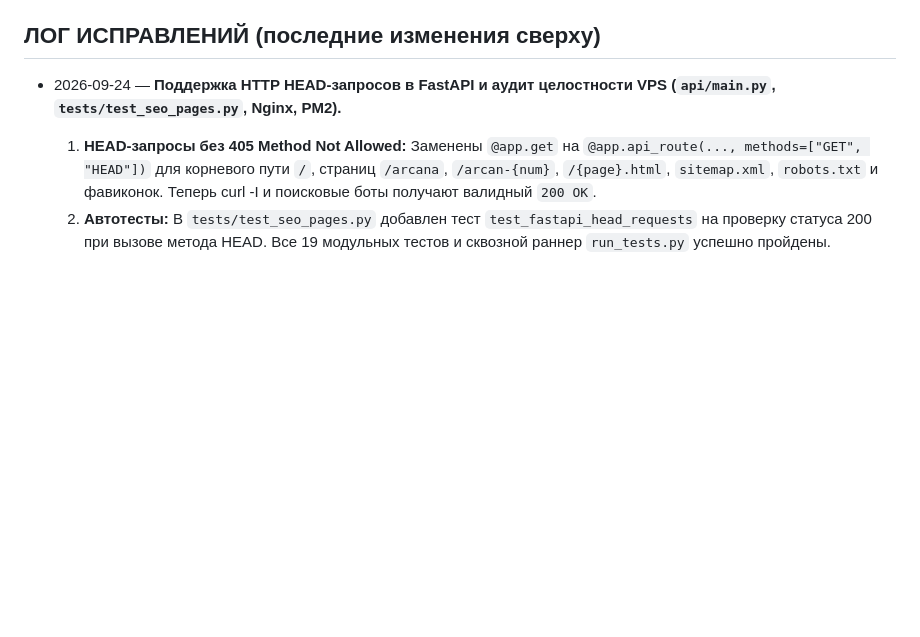
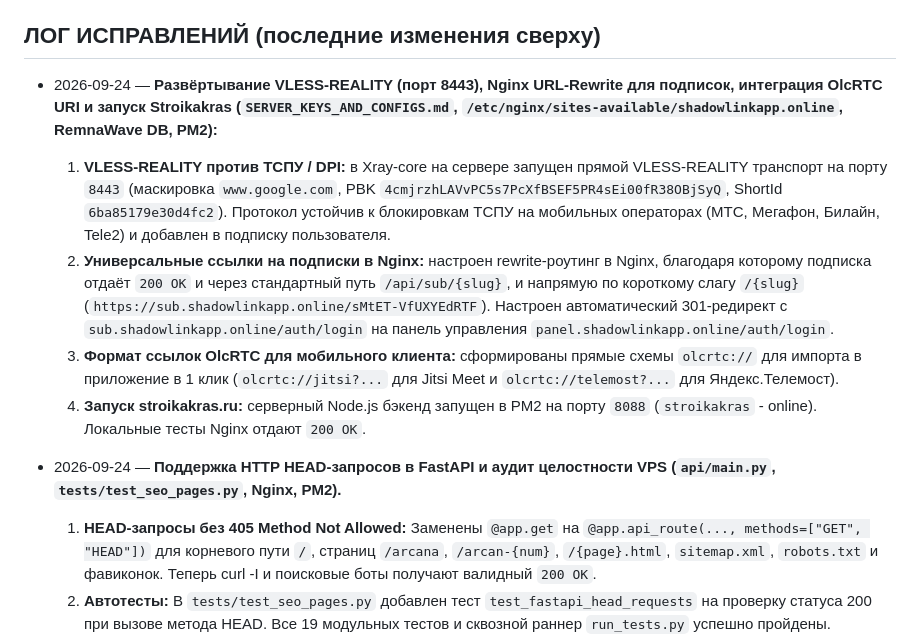
Before and after one commit to Mohito-s/taro-navigator, a Markdown page: PROJECT_STATE.md, the part around the change. GitHub-like rendering; blank space fills up the shorter version.

Commit message:
docs: update project state with VLESS-REALITY, OlcRTC URIs, and Stroikakras audit

```diff
--- a/PROJECT_STATE.md
+++ b/PROJECT_STATE.md
@@ -197,6 +197,11 @@
 
 ## ЛОГ ИСПРАВЛЕНИЙ (последние изменения сверху)
 
+- 2026-09-24 — **Развёртывание VLESS-REALITY (порт 8443), Nginx URL-Rewrite для подписок, интеграция OlcRTC URI и запуск Stroikakras (`SERVER_KEYS_AND_CONFIGS.md`, `/etc/nginx/sites-available/shadowlinkapp.online`, RemnaWave DB, PM2):**
+  1) **VLESS-REALITY против ТСПУ / DPI:** в Xray-core на сервере запущен прямой VLESS-REALITY транспорт на порту `8443` (маскировка `www.google.com`, PBK `4cmjrzhLAVvPC5s7PcXfBSEF5PR4sEi00fR38OBjSyQ`, ShortId `6ba85179e30d4fc2`). Протокол устойчив к блокировкам ТСПУ на мобильных операторах (МТС, Мегафон, Билайн, Tele2) и добавлен в подписку пользователя.
+  2) **Универсальные ссылки на подписки в Nginx:** настроен rewrite-роутинг в Nginx, благодаря которому подписка отдаёт `200 OK` и через стандартный путь `/api/sub/{slug}`, и напрямую по короткому слагу `/{slug}` (`https://sub.shadowlinkapp.online/sMtET-VfUXYEdRTF`). Настроен автоматический 301-редирект с `sub.shadowlinkapp.online/auth/login` на панель управления `panel.shadowlinkapp.online/auth/login`.
+  3) **Формат ссылок OlcRTC для мобильного клиента:** сформированы прямые схемы `olcrtc://` для импорта в приложение в 1 клик (`olcrtc://jitsi?...` для Jitsi Meet и `olcrtc://telemost?...` для Яндекс.Телемост).
+  4) **Запуск stroikakras.ru:** серверный Node.js бэкенд запущен в PM2 на порту `8088` (`stroikakras` - online). Локальные тесты Nginx отдают `200 OK`.
 - 2026-09-24 — **Поддержка HTTP HEAD-запросов в FastAPI и аудит целостности VPS (`api/main.py`, `tests/test_seo_pages.py`, Nginx, PM2).**
   1) **HEAD-запросы без 405 Method Not Allowed:** Заменены `@app.get` на `@app.api_route(..., methods=["GET", "HEAD"])` для корневого пути `/`, страниц `/arcana`, `/arcan-{num}`, `/{page}.html`, `sitemap.xml`, `robots.txt` и фавиконок. Теперь curl -I и поисковые боты получают валидный `200 OK`.
   2) **Автотесты:** В `tests/test_seo_pages.py` добавлен тест `test_fastapi_head_requests` на проверку статуса 200 при вызове метода HEAD. Все 19 модульных тестов и сквозной раннер `run_tests.py` успешно пройдены.
```
